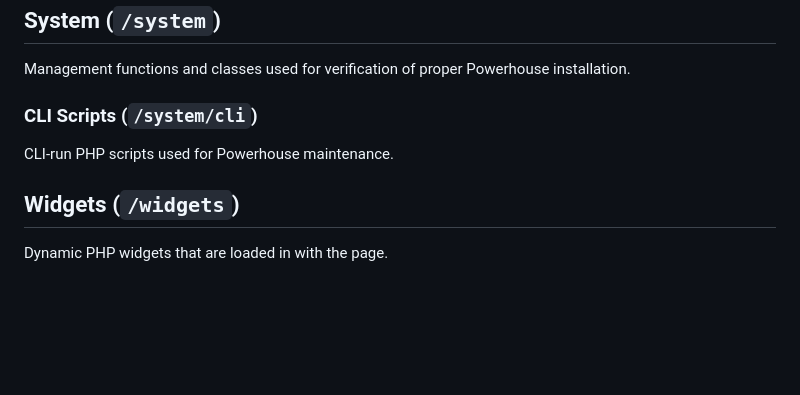
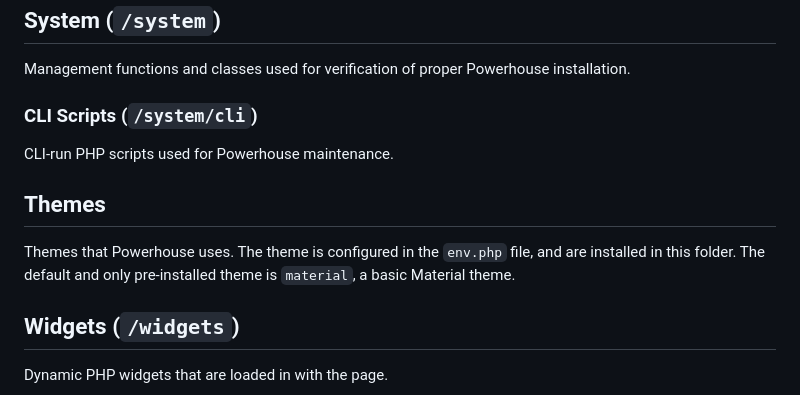
Before and after one commit to ChlodAlejandro/powerhouse, a Markdown page: WHAT-IS-THIS-FOR.md, the part around the change. Drawn GitHub-style; blank space fills up the shorter version.

```diff
--- a/WHAT-IS-THIS-FOR.md
+++ b/WHAT-IS-THIS-FOR.md
@@ -56,6 +56,9 @@ Management functions and classes used for verification of proper Powerhouse inst
 ### CLI Scripts (`/system/cli`)
 CLI-run PHP scripts used for Powerhouse maintenance.
 
+## Themes
+Themes that Powerhouse uses. The theme is configured in the `env.php` file, and are installed in this folder. The default and only pre-installed theme is `material`, a basic Material theme.
+
 ## Widgets (`/widgets`)
 Dynamic PHP widgets that are loaded in with the page.
 
```
Also changed, not shown: README.md (+4 -2 lines), themes/README.md (added, +22 -0 lines), images/screenshots/demo-1.png (added), images/screenshots/demo-2.png (added), images/screenshots/demo.png (deleted), 10 other files.
